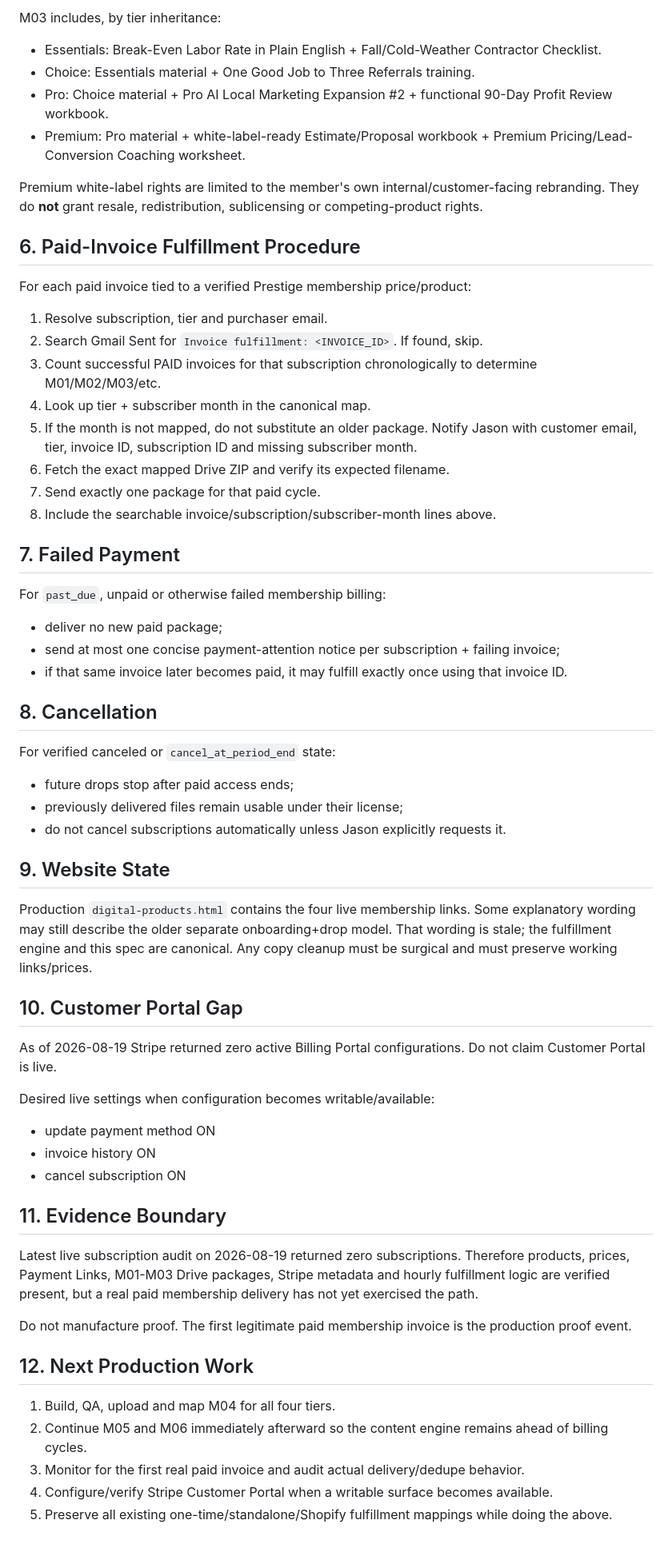
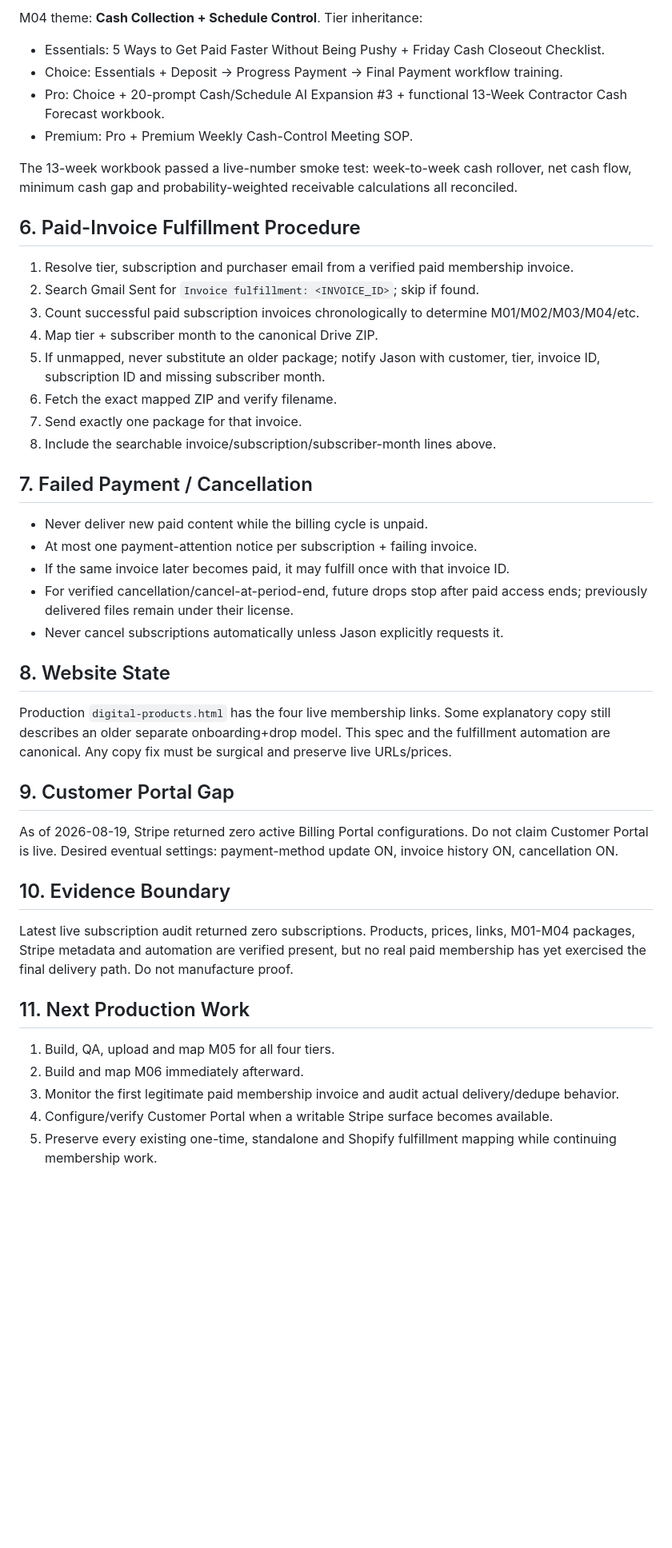
Before and after one commit to jrepp82/contractor-tested-picks-site, a Markdown page: SUBSCRIPTION_AUTOMATION_SPEC.md, the part around one of its changes. Shown at 80% size. GitHub-like rendering; blank space fills up the shorter version.

Commit message:
Advance membership automation spec through M04

```diff
--- a/SUBSCRIPTION_AUTOMATION_SPEC.md
+++ b/SUBSCRIPTION_AUTOMATION_SPEC.md
@@ -79,54 +69,43 @@ Built, formula/visual QA'd where applicable, ZIP-integrity tested, uploaded to D
 
-M03 includes, by tier inheritance:
-- Essentials: Break-Even Labor Rate in Plain English + Fall/Cold-Weather Contractor Checklist.
-- Choice: Essentials material + One Good Job to Three Referrals training.
-- Pro: Choice material + Pro AI Local Marketing Expansion #2 + functional 90-Day Profit Review workbook.
-- Premium: Pro material + white-label-ready Estimate/Proposal workbook + Premium Pricing/Lead-Conversion Coaching worksheet.
+M04 theme: **Cash Collection + Schedule Control**.
+Tier inheritance:
+- Essentials: 5 Ways to Get Paid Faster Without Being Pushy + Friday Cash Closeout Checklist.
+- Choice: Essentials + Deposit → Progress Payment → Final Payment workflow training.
+- Pro: Choice + 20-prompt Cash/Schedule AI Expansion #3 + functional 13-Week Contractor Cash Forecast workbook.
+- Premium: Pro + Premium Weekly Cash-Control Meeting SOP.
 
-Premium white-label rights are limited to the member's own internal/customer-facing rebranding. They do **not** grant resale, redistribution, sublicensing or competing-product rights.
+The 13-week workbook passed a live-number smoke test: week-to-week cash rollover, net cash flow, minimum cash gap and probability-weighted receivable calculations all reconciled.
 
 ## 6. Paid-Invoice Fulfillment Procedure
-For each paid invoice tied to a verified Prestige membership price/product:
-1. Resolve subscription, tier and purchaser email.
-2. Search Gmail Sent for `Invoice fulfillment: <INVOICE_ID>`. If found, skip.
-3. Count successful PAID invoices for that subscription chronologically to determine M01/M02/M03/etc.
-4. Look up tier + subscriber month in the canonical map.
-5. If the month is not mapped, do not substitute an older package. Notify Jason with customer email, tier, invoice ID, subscription ID and missing subscriber month.
-6. Fetch the exact mapped Drive ZIP and verify its expected filename.
-7. Send exactly one package for that paid cycle.
+1. Resolve tier, subscription and purchaser email from a verified paid membership invoice.
+2. Search Gmail Sent for `Invoice fulfillment: <INVOICE_ID>`; skip if found.
+3. Count successful paid subscription invoices chronologically to determine M01/M02/M03/M04/etc.
+4. Map tier + subscriber month to the canonical Drive ZIP.
+5. If unmapped, never substitute an older package; notify Jason with customer, tier, invoice ID, subscription ID and missing subscriber month.
+6. Fetch the exact mapped ZIP and verify filename.
+7. Send exactly one package for that invoice.
 8. Include the searchable invoice/subscription/subscriber-month lines above.
 
-## 7. Failed Payment
-For `past_due`, unpaid or otherwise failed membership billing:
-- deliver no new paid package;
-- send at most one concise payment-attention notice per subscription + failing invoice;
-- if that same invoice later becomes paid, it may fulfill exactly once using that invoice ID.
+## 7. Failed Payment / Cancellation
+- Never deliver new paid content while the billing cycle is unpaid.
+- At most one payment-attention notice per subscription + failing invoice.
+- If the same invoice later becomes paid, it may fulfill once with that invoice ID.
+- For verified cancellation/cancel-at-period-end, future drops stop after paid access ends; previously delivered files remain under their license.
+- Never cancel subscriptions automatically unless Jason explicitly requests it.
 
-## 8. Cancellation
-For verified canceled or `cancel_at_period_end` state:
-- future drops stop after paid access ends;
-- previously delivered files remain usable under their license;
-- do not cancel subscriptions automatically unless Jason explicitly requests it.
+## 8. Website State
+Production `digital-products.html` has the four live membership links. Some explanatory copy still describes an older separate onboarding+drop model. This spec and the fulfillment automation are canonical. Any copy fix must be surgical and preserve live URLs/prices.
 
-## 9. Website State
-Production `digital-products.html` contains the four live membership links. Some explanatory wording may still describe the older separate onboarding+drop model. That wording is stale; the fulfillment engine and this spec are canonical. Any copy cleanup must be surgical and must preserve working links/prices.
+## 9. Customer Portal Gap
+As of 2026-08-19, Stripe returned zero active Billing Portal configurations. Do not claim Customer Portal is live.
+Desired eventual settings: payment-method update ON, invoice history ON, cancellation ON.
 
-## 10. Customer Portal Gap
-As of 2026-08-19 Stripe returned zero active Billing Portal configurations. Do not claim Customer Portal is live.
+## 10. Evidence Boundary
+Latest live subscription audit returned zero subscriptions. Products, prices, links, M01-M04 packages, Stripe metadata and automation are verified present, but no real paid membership has yet exercised the final delivery path. Do not manufacture proof.
 
-Desired live settings when configuration becomes writable/available:
-- update payment method ON
-- invoice history ON
-- cancel subscription ON
-
-## 11. Evidence Boundary
-Latest live subscription audit on 2026-08-19 returned zero subscriptions. Therefore products, prices, Payment Links, M01-M03 Drive packages, Stripe metadata and hourly fulfillment logic are verified present, but a real paid membership delivery has not yet exercised the path.
-
-Do not manufacture proof. The first legitimate paid membership invoice is the production proof event.
-
-## 12. Next Production Work
-1. Build, QA, upload and map M04 for all four tiers.
-2. Continue M05 and M06 immediately afterward so the content engine remains ahead of billing cycles.
-3. Monitor for the first real paid invoice and audit actual delivery/dedupe behavior.
-4. Configure/verify Stripe Customer Portal when a writable surface becomes available.
-5. Preserve all existing one-time/standalone/Shopify fulfillment mappings while doing the above.
+## 11. Next Production Work
+1. Build, QA, upload and map M05 for all four tiers.
+2. Build and map M06 immediately afterward.
+3. Monitor the first legitimate paid membership invoice and audit actual delivery/dedupe behavior.
+4. Configure/verify Customer Portal when a writable Stripe surface becomes available.
+5. Preserve every existing one-time, standalone and Shopify fulfillment mapping while continuing membership work.
```
Also changed, not shown: other parts of SUBSCRIPTION_AUTOMATION_SPEC.md (+35 -45 lines).
